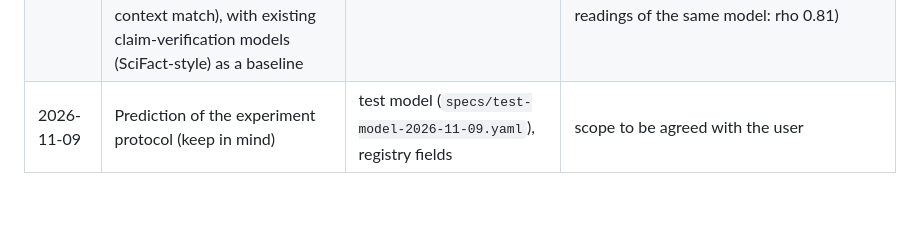
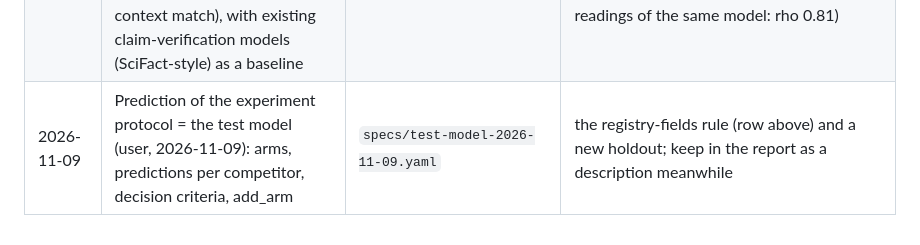
Before and after one commit to danrd/hyp-arena, a Markdown page: docs/backlog.md, the part around the change. Rendered like a GitHub page; blank space fills up the shorter version.

Commit message:
Backlog: protocol prediction is the test model
Co-Authored-By: Claude Opus 5.5 <noreply@anthropic.com>
Claude-Session: https://claude.ai/code/session_014jxraDLWdtQk85XhB5b8CF

```diff
--- a/docs/backlog.md
+++ b/docs/backlog.md
@@ -14,4 +14,4 @@ Items the user decided to defer; each points to its spec. Kept until done or dro
 | 2026-11-09 | Reading context: Argon found 14 of 35 'for' records tested another intervention or population (pack 13) | `specs/abstract-overstates-2026-11-09.yaml` (`side_finding`) | feeds the intervention_match / context-label work |
 | 2026-11-09 | Reading test on known facts (Open Genes / GenAge experiments with their PMIDs, no date cut): the true fact against changed ones (another species, sex or age, flipped direction, a neighbouring gene of the same pathway, another dose) | to be specified | measures what Argon packs measure only by sample: does the pipeline retrieve the paper, make a record, read direction and context, reject the changes; one fact = one link, cheap, thousands of labels; memory cannot fake a verbatim quote. Not a foresight test (that is the registry benchmark) |
 | 2026-11-09 | A specialised reader: a small open model fine-tuned (distilled) for the narrow per-paper extraction (finding, stance, design, n, species, context match), with existing claim-verification models (SciFact-style) as a baseline | to be specified | first the evaluation set (the known-facts test above + Argon packs 9, 11, 13); fixed weights also remove the reader noise (two readings of the same model: rho 0.81) |
-| 2026-11-09 | Prediction of the experiment protocol (keep in mind) | test model (`specs/test-model-2026-11-09.yaml`), registry fields | scope to be agreed with the user |
+| 2026-11-09 | Prediction of the experiment protocol = the test model (user, 2026-11-09): arms, predictions per competitor, decision criteria, add_arm | `specs/test-model-2026-11-09.yaml` | the registry-fields rule (row above) and a new holdout; keep in the report as a description meanwhile |
```
